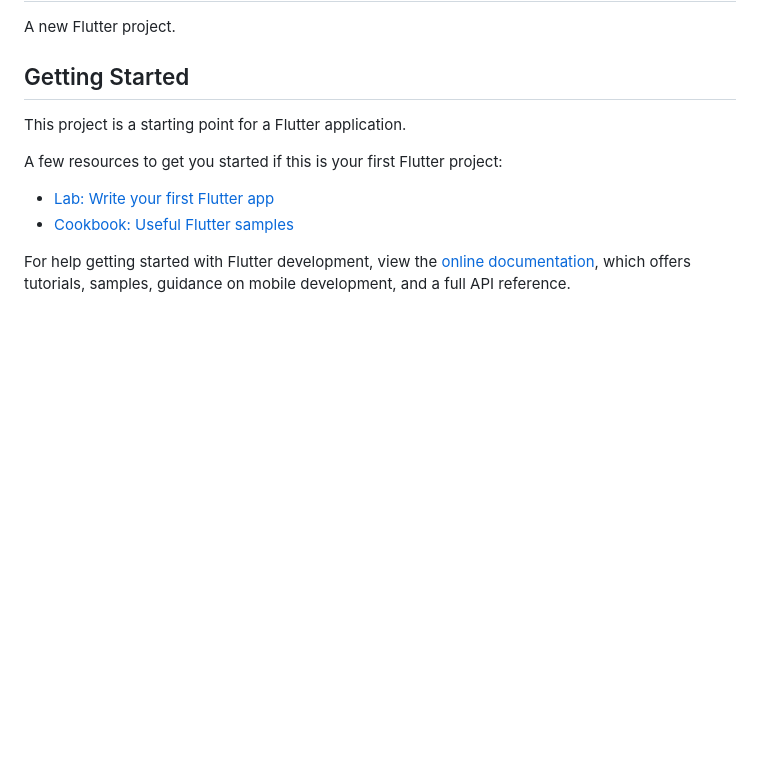
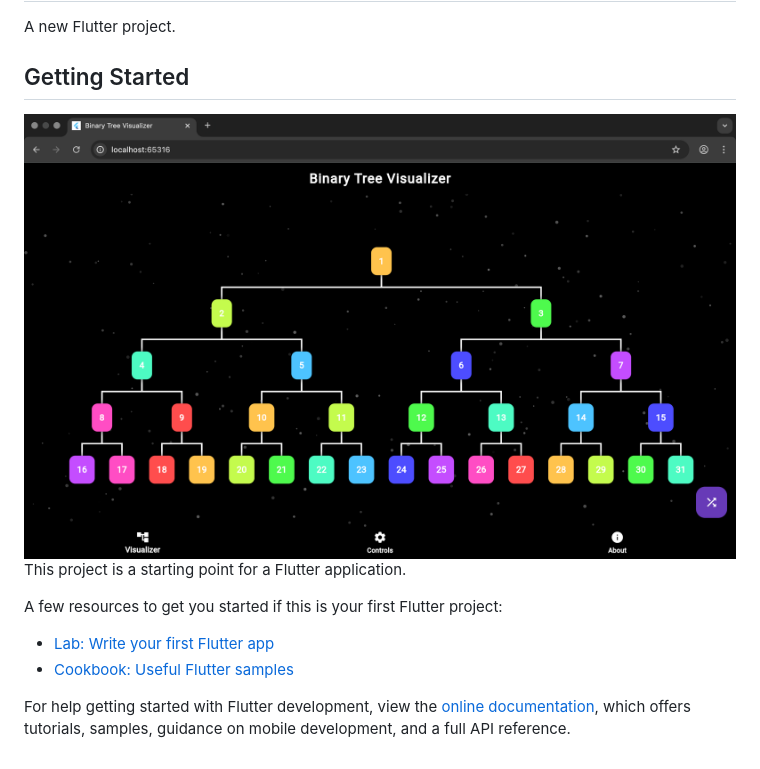
Before and after one commit to Jayvashishtha123/Binary_Tree_Visualizer, a Markdown page: README.md, the part around the change. Rendered like a GitHub page; pictures changed too: Documentation/ss.png (added); blank space fills up the shorter version.

```diff
--- a/README.md
+++ b/README.md
@@ -4,6 +4,7 @@ A new Flutter project.
 
 ## Getting Started
 
+![Screenshot](Documentation/ss.png)
 This project is a starting point for a Flutter application.
 
 A few resources to get you started if this is your first Flutter project:
```
